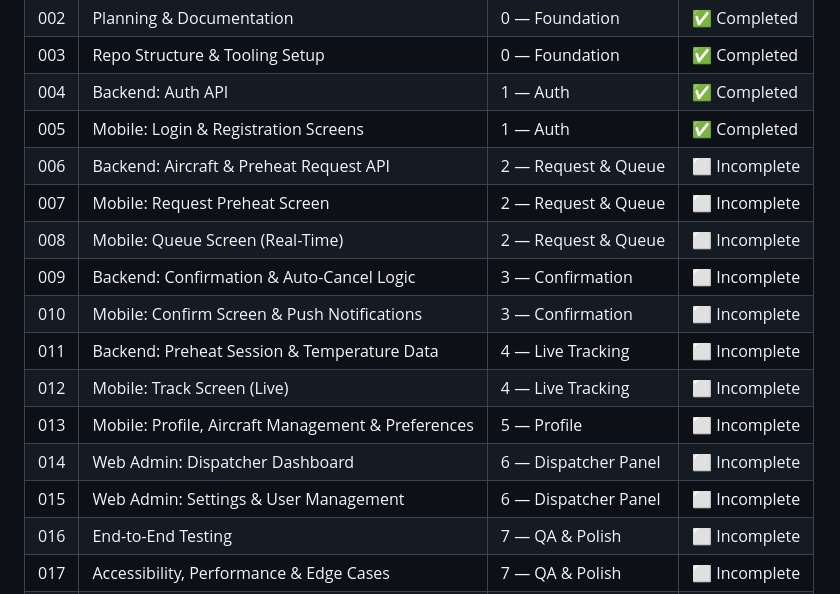
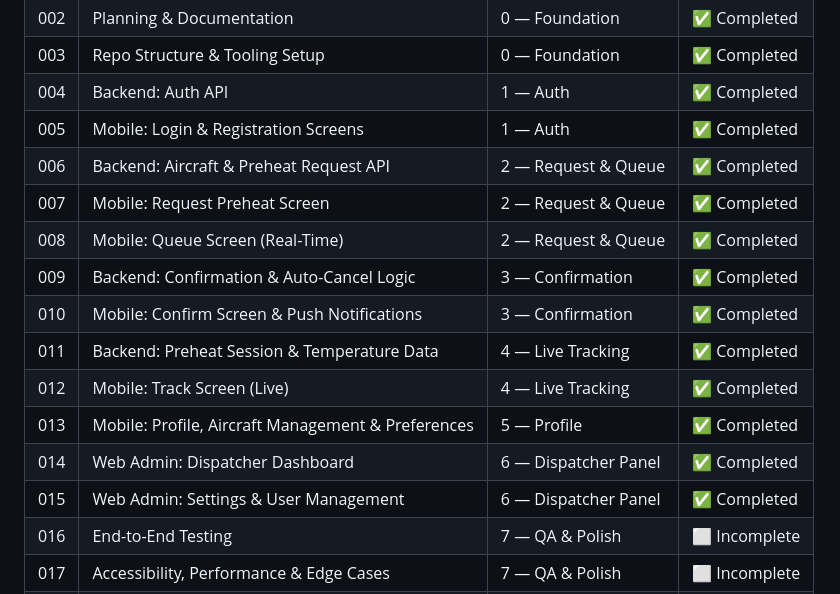
Before and after one commit to jptaycs/preheat, a Markdown page: sessions.md, the part around the change. Drawn GitHub-style.

Commit message:
docs: update sessions.md — mark sessions 003-015 as completed
Co-Authored-By: Claude Opus 4.6 <noreply@anthropic.com>

```diff
--- a/sessions.md
+++ b/sessions.md
@@ -13,16 +13,16 @@ A running log of all development sessions from start to finish. Each session has
 | 003 | Repo Structure & Tooling Setup                     | 0 — Foundation       | ✅ Completed  |
 | 004 | Backend: Auth API                                  | 1 — Auth             | ✅ Completed  |
 | 005 | Mobile: Login & Registration Screens               | 1 — Auth             | ✅ Completed  |
-| 006 | Backend: Aircraft & Preheat Request API            | 2 — Request & Queue  | ⬜ Incomplete |
-| 007 | Mobile: Request Preheat Screen                     | 2 — Request & Queue  | ⬜ Incomplete |
-| 008 | Mobile: Queue Screen (Real-Time)                   | 2 — Request & Queue  | ⬜ Incomplete |
-| 009 | Backend: Confirmation & Auto-Cancel Logic          | 3 — Confirmation     | ⬜ Incomplete |
-| 010 | Mobile: Confirm Screen & Push Notifications        | 3 — Confirmation     | ⬜ Incomplete |
-| 011 | Backend: Preheat Session & Temperature Data        | 4 — Live Tracking    | ⬜ Incomplete |
-| 012 | Mobile: Track Screen (Live)                        | 4 — Live Tracking    | ⬜ Incomplete |
-| 013 | Mobile: Profile, Aircraft Management & Preferences | 5 — Profile          | ⬜ Incomplete |
-| 014 | Web Admin: Dispatcher Dashboard                    | 6 — Dispatcher Panel | ⬜ Incomplete |
-| 015 | Web Admin: Settings & User Management              | 6 — Dispatcher Panel | ⬜ Incomplete |
+| 006 | Backend: Aircraft & Preheat Request API            | 2 — Request & Queue  | ✅ Completed  |
+| 007 | Mobile: Request Preheat Screen                     | 2 — Request & Queue  | ✅ Completed  |
+| 008 | Mobile: Queue Screen (Real-Time)                   | 2 — Request & Queue  | ✅ Completed  |
+| 009 | Backend: Confirmation & Auto-Cancel Logic          | 3 — Confirmation     | ✅ Completed  |
+| 010 | Mobile: Confirm Screen & Push Notifications        | 3 — Confirmation     | ✅ Completed  |
+| 011 | Backend: Preheat Session & Temperature Data        | 4 — Live Tracking    | ✅ Completed  |
+| 012 | Mobile: Track Screen (Live)                        | 4 — Live Tracking    | ✅ Completed  |
+| 013 | Mobile: Profile, Aircraft Management & Preferences | 5 — Profile          | ✅ Completed  |
+| 014 | Web Admin: Dispatcher Dashboard                    | 6 — Dispatcher Panel | ✅ Completed  |
+| 015 | Web Admin: Settings & User Management              | 6 — Dispatcher Panel | ✅ Completed  |
 | 016 | End-to-End Testing                                 | 7 — QA & Polish      | ⬜ Incomplete |
 | 017 | Accessibility, Performance & Edge Cases            | 7 — QA & Polish      | ⬜ Incomplete |
 | 018 | Beta Release                                       | 8 — Launch           | ⬜ Incomplete |
```
